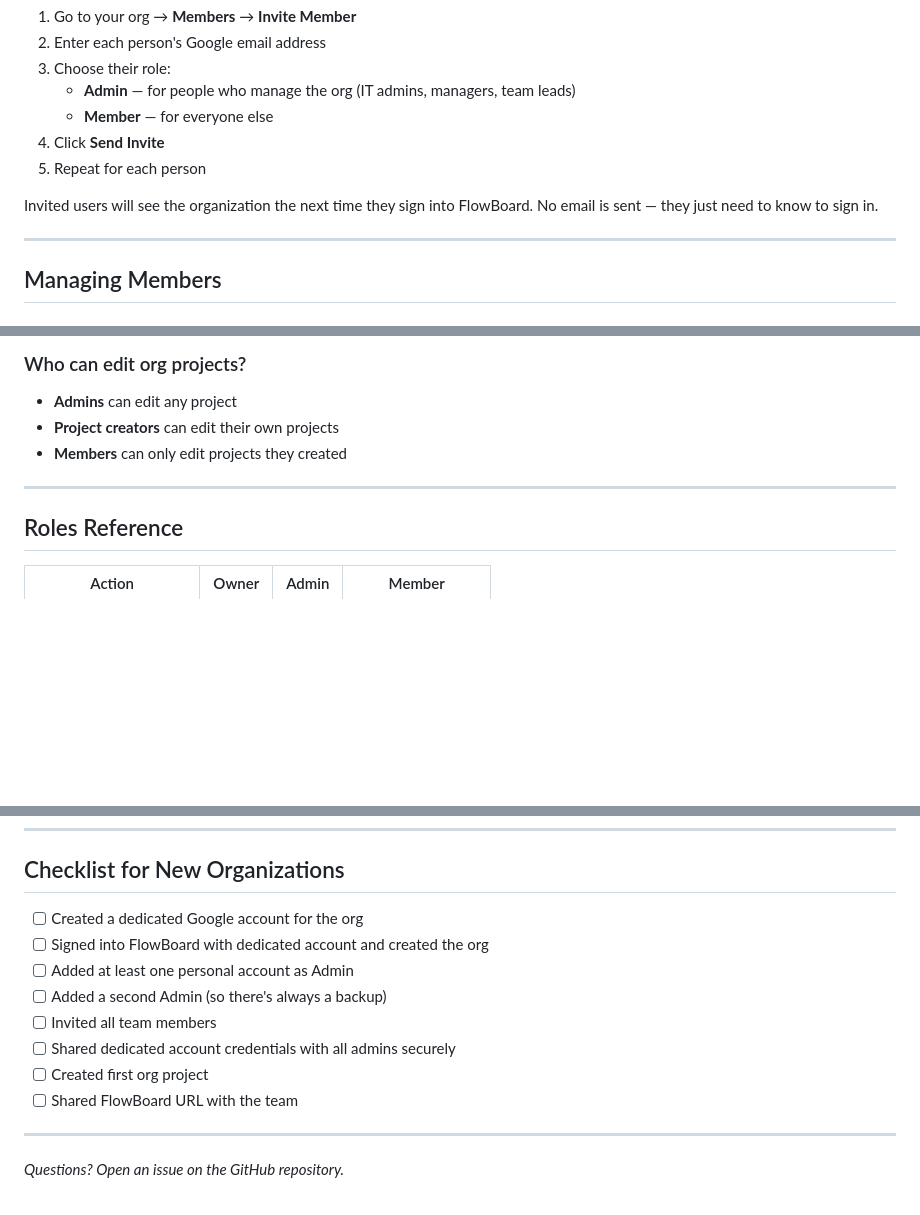
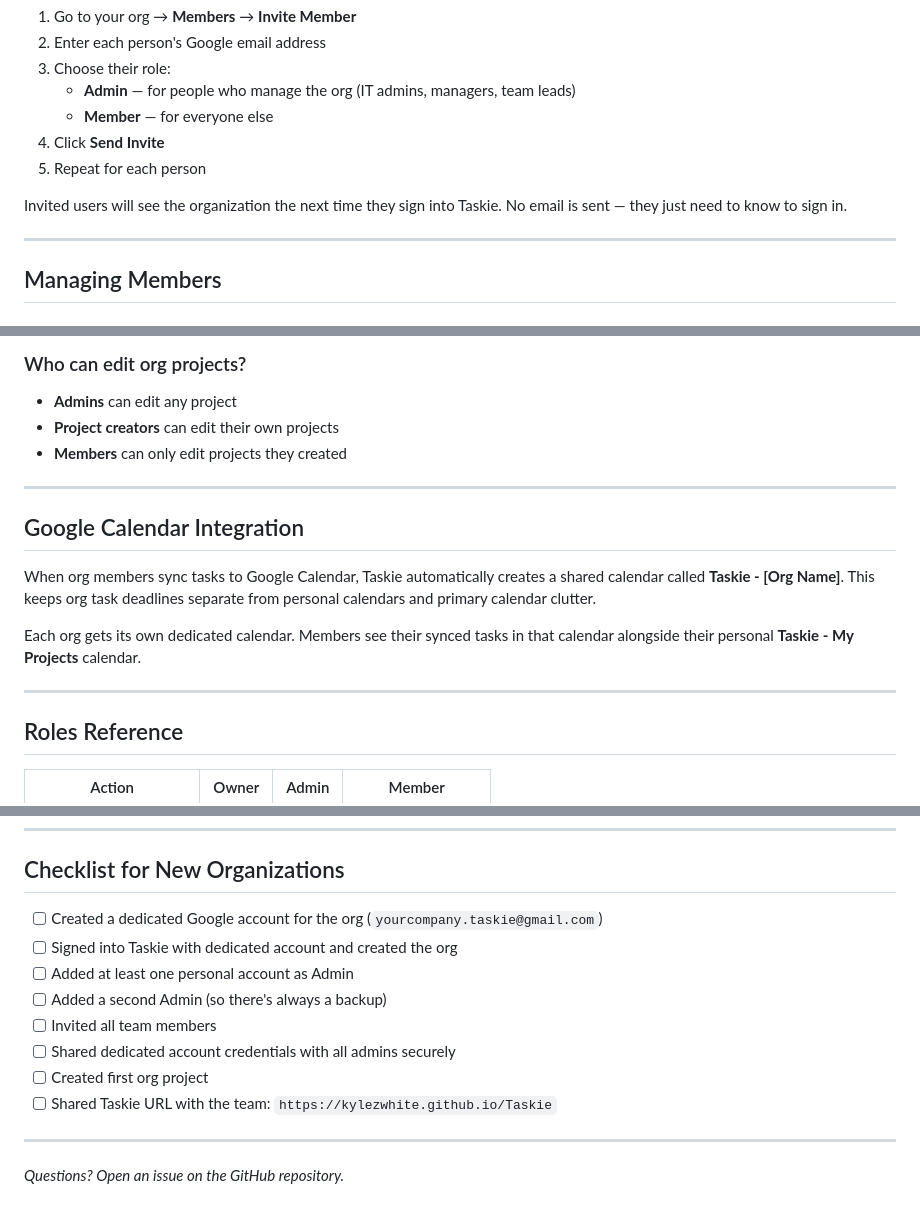
Before and after one commit to kylezwhite/FlowBoard, a Markdown page: SETUP.md, 3 parts joined by grey strips. Drawn GitHub-style; blank space fills up the shorter version.

```diff
--- a/SETUP.md
+++ b/SETUP.md
@@ -63,7 +63,7 @@ Once you're an admin using your personal account:
 4. Click **Send Invite**
 5. Repeat for each person
 
-Invited users will see the organization the next time they sign into FlowBoard. No email is sent — they just need to know to sign in.
+Invited users will see the organization the next time they sign into Taskie. No email is sent — they just need to know to sign in.
 
 ---
 
@@ -117,6 +132,14 @@ To add collaborators to a hidden project:
 
 ---
 
+## Google Calendar Integration
+
+When org members sync tasks to Google Calendar, Taskie automatically creates a shared calendar called **Taskie - [Org Name]**. This keeps org task deadlines separate from personal calendars and primary calendar clutter.
+
+Each org gets its own dedicated calendar. Members see their synced tasks in that calendar alongside their personal **Taskie - My Projects** calendar.
+
+---
+
 ## Roles Reference
 
 | Action | Owner | Admin | Member |
@@ -146,14 +171,14 @@ Switch between them using the **Personal / Org** toggle at the top of the left s
 
 ## Checklist for New Organizations
 
-- [ ] Created a dedicated Google account for the org
-- [ ] Signed into FlowBoard with dedicated account and created the org
+- [ ] Created a dedicated Google account for the org (`yourcompany.taskie@gmail.com`)
+- [ ] Signed into Taskie with dedicated account and created the org
 - [ ] Added at least one personal account as Admin
 - [ ] Added a second Admin (so there's always a backup)
 - [ ] Invited all team members
 - [ ] Shared dedicated account credentials with all admins securely
 - [ ] Created first org project
-- [ ] Shared FlowBoard URL with the team
+- [ ] Shared Taskie URL with the team: `https://kylezwhite.github.io/Taskie`
 
 ---
 
```
Also changed, not shown: other parts of SETUP.md (+24 -7 lines).
